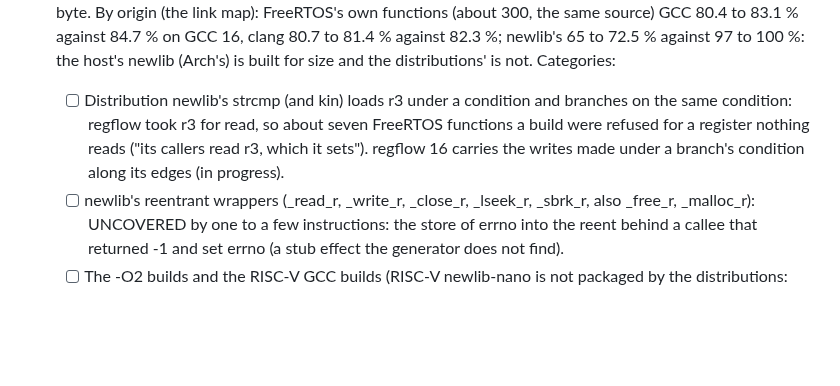
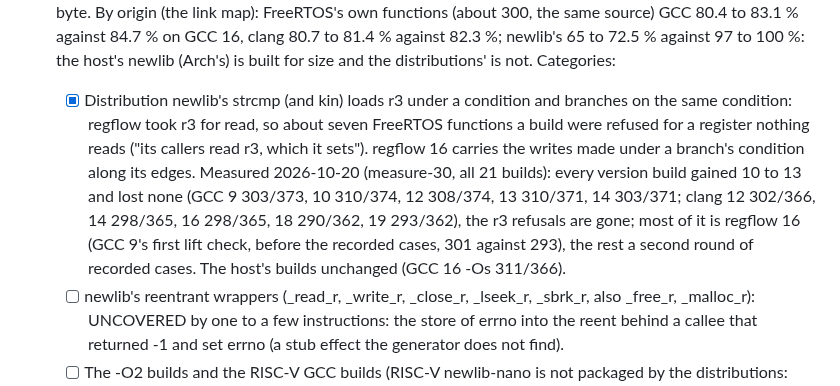
Before and after one commit to dwzg/dread, a Markdown page: docs/todo.md, the part around the change. Drawn GitHub-style; blank space fills up the shorter version.

Commit message:
todo: measure-30 (regflow 16 on all 21 builds)
Every version build gained 10 to 13 and lost none; the r3 refusals of distribution newlib's strcmp
are gone. Most of it is regflow 16 (GCC 9's first lift check 301 against 293), the rest a second
round of recorded cases. The host's builds unchanged.

Co-Authored-By: Claude Opus 5.5 <noreply@anthropic.com>
Claude-Session: https://claude.ai/code/session_019fMd8UBkSBhr2DMaxJZhqr

```diff
--- a/docs/todo.md
+++ b/docs/todo.md
@@ -38,10 +38,15 @@ across compilers and replacing shape catalogues with analyses, not a profile per
   source) GCC 80.4 to 83.1 % against 84.7 % on GCC 16, clang 80.7 to 81.4 % against 82.3 %; newlib's
   65 to 72.5 % against 97 to 100 %: the host's newlib (Arch's) is built for size and the
   distributions' is not. Categories:
-  - [ ] Distribution newlib's strcmp (and kin) loads r3 under a condition and branches on the same
+  - [x] Distribution newlib's strcmp (and kin) loads r3 under a condition and branches on the same
     condition: regflow took r3 for read, so about seven FreeRTOS functions a build were refused for
     a register nothing reads ("its callers read r3, which it sets"). regflow 16 carries the writes
-    made under a branch's condition along its edges (in progress).
+    made under a branch's condition along its edges. Measured 2026-10-20 (measure-30, all 21
+    builds): every version build gained 10 to 13 and lost none (GCC 9 303/373, 10 310/374, 12
+    308/374, 13 310/371, 14 303/371; clang 12 302/366, 14 298/365, 16 298/365, 18 290/362, 19
+    293/362), the r3 refusals are gone; most of it is regflow 16 (GCC 9's first lift check, before
+    the recorded cases, 301 against 293), the rest a second round of recorded cases. The host's
+    builds unchanged (GCC 16 -Os 311/366).
   - [ ] newlib's reentrant wrappers (_read_r, _write_r, _close_r, _lseek_r, _sbrk_r, also _free_r,
     _malloc_r): UNCOVERED by one to a few instructions: the store of errno into the reent behind a
     callee that returned -1 and set errno (a stub effect the generator does not find).
```
